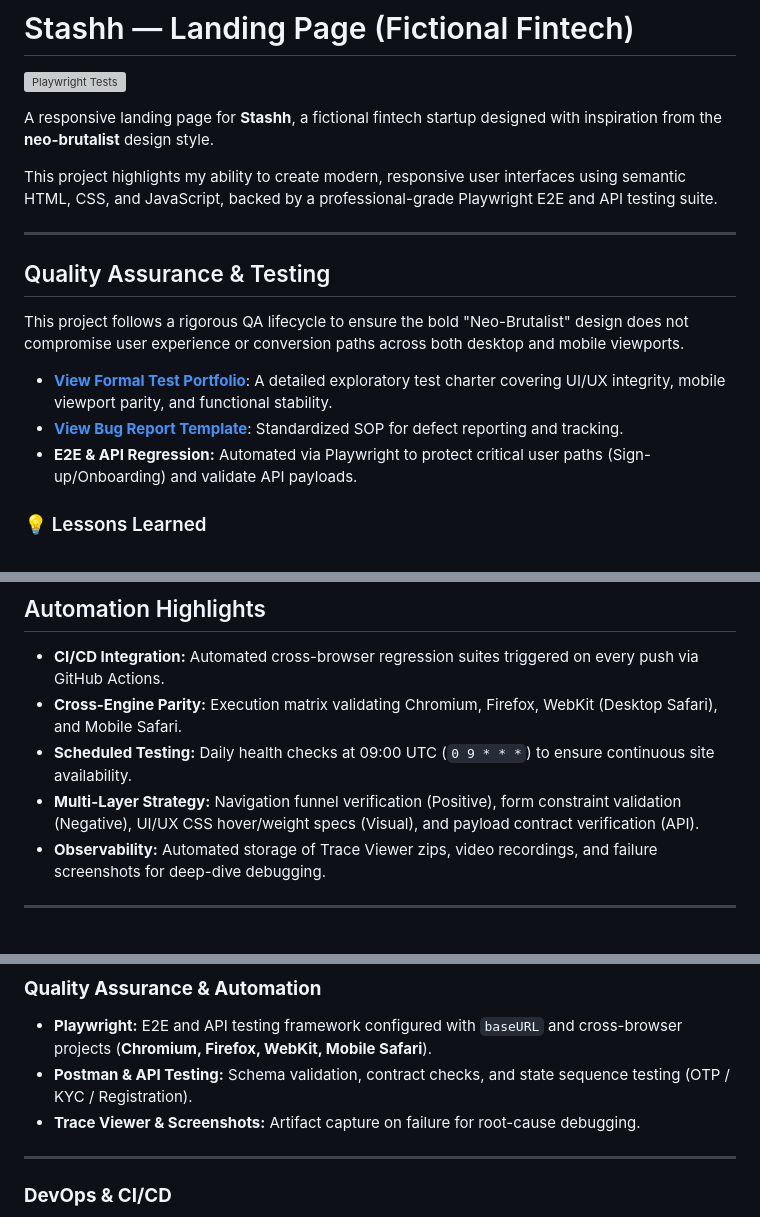
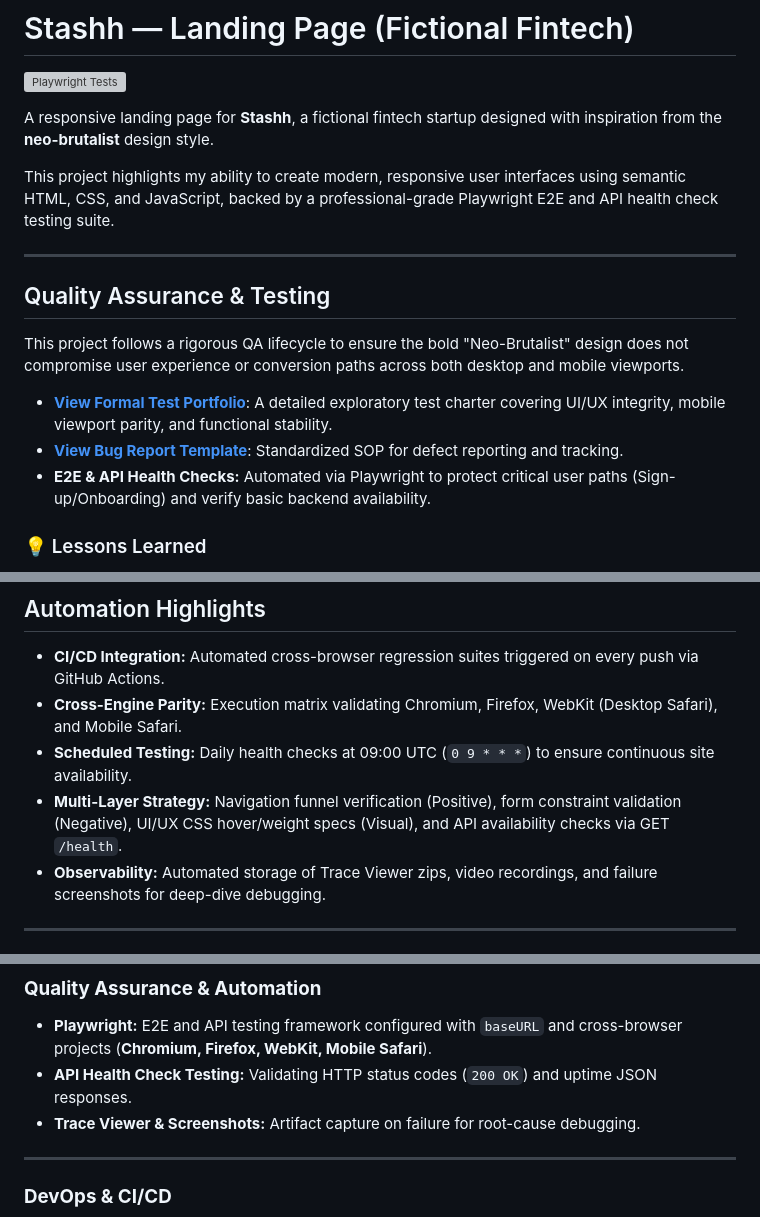
Before and after one commit to yellowyemisi/stashh-web, a Markdown page: README.md, 3 parts joined by grey strips. Drawn GitHub-style; grey boxes are pictures that could not be loaded.

Commit message:
docs: update README with API health check coverage

```diff
--- a/README.md
+++ b/README.md
@@ -4,7 +4,7 @@
 
 A responsive landing page for **Stashh**, a fictional fintech startup designed with inspiration from the **neo-brutalist** design style.
 
-This project highlights my ability to create modern, responsive user interfaces using semantic HTML, CSS, and JavaScript, backed by a professional-grade Playwright E2E and API testing suite.
+This project highlights my ability to create modern, responsive user interfaces using semantic HTML, CSS, and JavaScript, backed by a professional-grade Playwright E2E and API health check testing suite.
 
 ---
 
@@ -14,7 +14,7 @@ This project follows a rigorous QA lifecycle to ensure the bold "Neo-Brutalist"
 
 - **[View Formal Test Portfolio](./TEST_PORTFOLIO.md)**: A detailed exploratory test charter covering UI/UX integrity, mobile viewport parity, and functional stability.
 - **[View Bug Report Template](./.github/ISSUE_TEMPLATE/bug_report.md)**: Standardized SOP for defect reporting and tracking.
-- **E2E & API Regression:** Automated via Playwright to protect critical user paths (Sign-up/Onboarding) and validate API payloads.
+- **E2E & API Health Checks:** Automated via Playwright to protect critical user paths (Sign-up/Onboarding) and verify basic backend availability.
 
 ### 💡 Lessons Learned
 
@@ -40,7 +40,7 @@ This project follows a rigorous QA lifecycle to ensure the bold "Neo-Brutalist"
 - **CI/CD Integration:** Automated cross-browser regression suites triggered on every push via GitHub Actions.
 - **Cross-Engine Parity:** Execution matrix validating Chromium, Firefox, WebKit (Desktop Safari), and Mobile Safari.
 - **Scheduled Testing:** Daily health checks at 09:00 UTC (`0 9 * * *`) to ensure continuous site availability.
-- **Multi-Layer Strategy:** Navigation funnel verification (Positive), form constraint validation (Negative), UI/UX CSS hover/weight specs (Visual), and payload contract verification (API).
+- **Multi-Layer Strategy:** Navigation funnel verification (Positive), form constraint validation (Negative), UI/UX CSS hover/weight specs (Visual), and API availability checks via GET `/health`.
 - **Observability:** Automated storage of Trace Viewer zips, video recordings, and failure screenshots for deep-dive debugging.
 
 ---
@@ -98,7 +98,7 @@ _“A great QA Engineer doesn’t just find bugs; they build systems that thrive
 ### **Quality Assurance & Automation**
 
 - **Playwright:** E2E and API testing framework configured with `baseURL` and cross-browser projects (**Chromium, Firefox, WebKit, Mobile Safari**).
-- **Postman & API Testing:** Schema validation, contract checks, and state sequence testing (OTP / KYC / Registration).
+- **API Health Check Testing:** Validating HTTP status codes (`200 OK`) and uptime JSON responses.
 - **Trace Viewer & Screenshots:** Artifact capture on failure for root-cause debugging.
 
 ---
```
